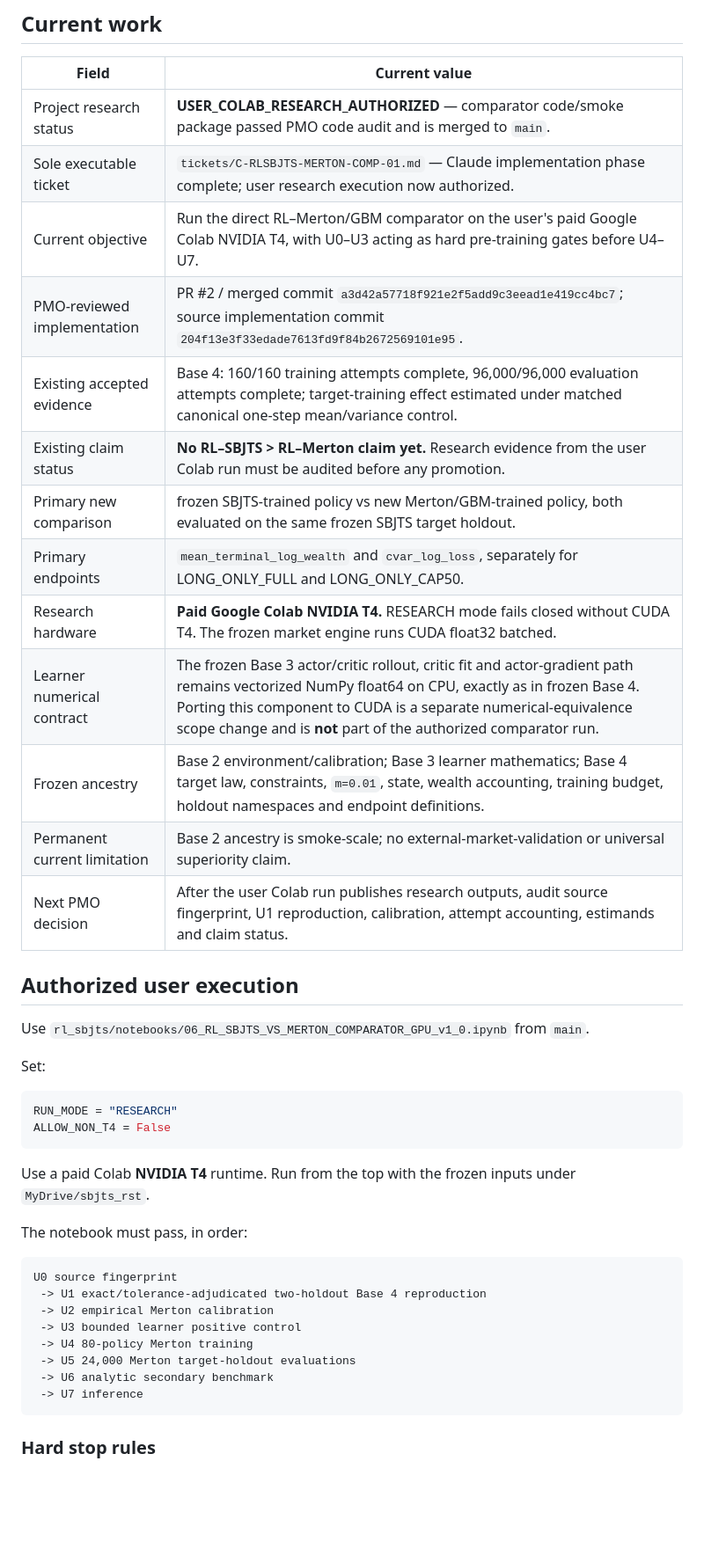
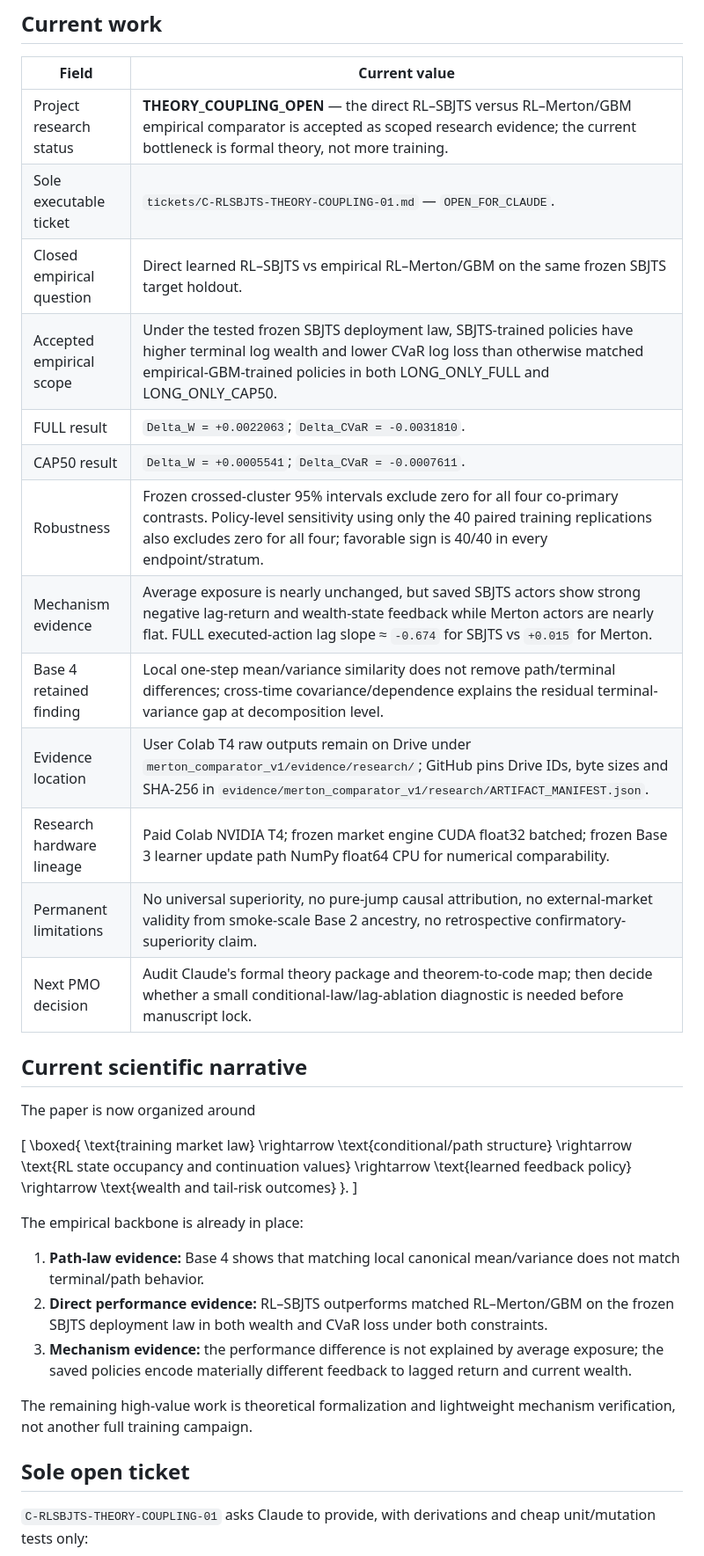
Before and after one commit to Khanh-VuQuoc/PHD-THESIS, a Markdown page: rl_sbjts/00_CURRENT_STATE.md, the part around one of its changes. Shown at 88% size. Drawn GitHub-style; blank space fills up the shorter version.

Commit message:
Advance RL-SBJTS state to theory coupling phase

````diff
--- a/rl_sbjts/00_CURRENT_STATE.md
+++ b/rl_sbjts/00_CURRENT_STATE.md
@@ -6,45 +6,47 @@ Updated: 2026-09-21. Owner: GPT / PMO.
 
 | Field | Current value |
 |---|---|
-| Project research status | **USER_COLAB_RESEARCH_AUTHORIZED** — comparator code/smoke package passed PMO code audit and is merged to `main`. |
-| Sole executable ticket | `tickets/C-RLSBJTS-MERTON-COMP-01.md` — Claude implementation phase complete; user research execution now authorized. |
-| Current objective | Run the direct RL–Merton/GBM comparator on the user's paid Google Colab NVIDIA T4, with U0–U3 acting as hard pre-training gates before U4–U7. |
-| PMO-reviewed implementation | PR #2 / merged commit `a3d42a57718f921e2f5add9c3eead1e419cc4bc7`; source implementation commit `204f13e3f33edade7613fd9f84b2672569101e95`. |
-| Existing accepted evidence | Base 4: 160/160 training attempts complete, 96,000/96,000 evaluation attempts complete; target-training effect estimated under matched canonical one-step mean/variance control. |
-| Existing claim status | **No RL–SBJTS > RL–Merton claim yet.** Research evidence from the user Colab run must be audited before any promotion. |
-| Primary new comparison | frozen SBJTS-trained policy vs new Merton/GBM-trained policy, both evaluated on the same frozen SBJTS target holdout. |
-| Primary endpoints | `mean_terminal_log_wealth` and `cvar_log_loss`, separately for LONG_ONLY_FULL and LONG_ONLY_CAP50. |
-| Research hardware | **Paid Google Colab NVIDIA T4.** RESEARCH mode fails closed without CUDA T4. The frozen market engine runs CUDA float32 batched. |
-| Learner numerical contract | The frozen Base 3 actor/critic rollout, critic fit and actor-gradient path remains vectorized NumPy float64 on CPU, exactly as in frozen Base 4. Porting this component to CUDA is a separate numerical-equivalence scope change and is **not** part of the authorized comparator run. |
-| Frozen ancestry | Base 2 environment/calibration; Base 3 learner mathematics; Base 4 target law, constraints, `m=0.01`, state, wealth accounting, training budget, holdout namespaces and endpoint definitions. |
-| Permanent current limitation | Base 2 ancestry is smoke-scale; no external-market-validation or universal superiority claim. |
-| Next PMO decision | After the user Colab run publishes research outputs, audit source fingerprint, U1 reproduction, calibration, attempt accounting, estimands and claim status. |
+| Project research status | **THEORY_COUPLING_OPEN** — the direct RL–SBJTS versus RL–Merton/GBM empirical comparator is accepted as scoped research evidence; the current bottleneck is formal theory, not more training. |
+| Sole executable ticket | `tickets/C-RLSBJTS-THEORY-COUPLING-01.md` — `OPEN_FOR_CLAUDE`. |
+| Closed empirical question | Direct learned RL–SBJTS vs empirical RL–Merton/GBM on the same frozen SBJTS target holdout. |
+| Accepted empirical scope | Under the tested frozen SBJTS deployment law, SBJTS-trained policies have higher terminal log wealth and lower CVaR log loss than otherwise matched empirical-GBM-trained policies in both LONG_ONLY_FULL and LONG_ONLY_CAP50. |
+| FULL result | `Delta_W = +0.0022063`; `Delta_CVaR = -0.0031810`. |
+| CAP50 result | `Delta_W = +0.0005541`; `Delta_CVaR = -0.0007611`. |
+| Robustness | Frozen crossed-cluster 95% intervals exclude zero for all four co-primary contrasts. Policy-level sensitivity using only the 40 paired training replications also excludes zero for all four; favorable sign is 40/40 in every endpoint/stratum. |
+| Mechanism evidence | Average exposure is nearly unchanged, but saved SBJTS actors show strong negative lag-return and wealth-state feedback while Merton actors are nearly flat. FULL executed-action lag slope ≈ `-0.674` for SBJTS vs `+0.015` for Merton. |
+| Base 4 retained finding | Local one-step mean/variance similarity does not remove path/terminal differences; cross-time covariance/dependence explains the residual terminal-variance gap at decomposition level. |
+| Evidence location | User Colab T4 raw outputs remain on Drive under `merton_comparator_v1/evidence/research/`; GitHub pins Drive IDs, byte sizes and SHA-256 in `evidence/merton_comparator_v1/research/ARTIFACT_MANIFEST.json`. |
+| Research hardware lineage | Paid Colab NVIDIA T4; frozen market engine CUDA float32 batched; frozen Base 3 learner update path NumPy float64 CPU for numerical comparability. |
+| Permanent limitations | No universal superiority, no pure-jump causal attribution, no external-market validity from smoke-scale Base 2 ancestry, no retrospective confirmatory-superiority claim. |
+| Next PMO decision | Audit Claude's formal theory package and theorem-to-code map; then decide whether a small conditional-law/lag-ablation diagnostic is needed before manuscript lock. |
 
-## Authorized user execution
+## Current scientific narrative
 
-Use `rl_sbjts/notebooks/06_RL_SBJTS_VS_MERTON_COMPARATOR_GPU_v1_0.ipynb` from `main`.
+The paper is now organized around
 
-Set:
+\[
+\boxed{
+\text{training market law}
+\rightarrow
+\text{conditional/path structure}
+\rightarrow
+\text{RL state occupancy and continuation values}
+\rightarrow
+\text{learned feedback policy}
+\rightarrow
+\text{wealth and tail-risk outcomes}
+}.
+\]
 
-```python
-RUN_MODE = "RESEARCH"
-ALLOW_NON_T4 = False
-```
+The empirical backbone is already in place:
 
-Use a paid Colab **NVIDIA T4** runtime. Run from the top with the frozen inputs under `MyDrive/sbjts_rst`.
+1. **Path-law evidence:** Base 4 shows that matching local canonical mean/variance does not match terminal/path behavior.
+2. **Direct performance evidence:** RL–SBJTS outperforms matched RL–Merton/GBM on the frozen SBJTS deployment law in both wealth and CVaR loss under both constraints.
+3. **Mechanism evidence:** the performance difference is not explained by average exposure; the saved policies encode materially different feedback to lagged return and current wealth.
 
-The notebook must pass, in order:
+The remaining high-value work is theoretical formalization and lightweight mechanism verification, not another full training campaign.
 
-```text
-U0 source fingerprint
- -> U1 exact/tolerance-adjudicated two-holdout Base 4 reproduction
- -> U2 empirical Merton calibration
- -> U3 bounded learner positive control
- -> U4 80-policy Merton training
- -> U5 24,000 Merton target-holdout evaluations
- -> U6 analytic secondary benchmark
- -> U7 inference
-```
+## Sole open ticket
 
-### Hard stop rules
+`C-RLSBJTS-THEORY-COUPLING-01` asks Claude to provide, with derivations and cheap unit/mutation tests only:
 
````
Also changed, not shown: other parts of rl_sbjts/00_CURRENT_STATE.md (+21 -19 lines).
